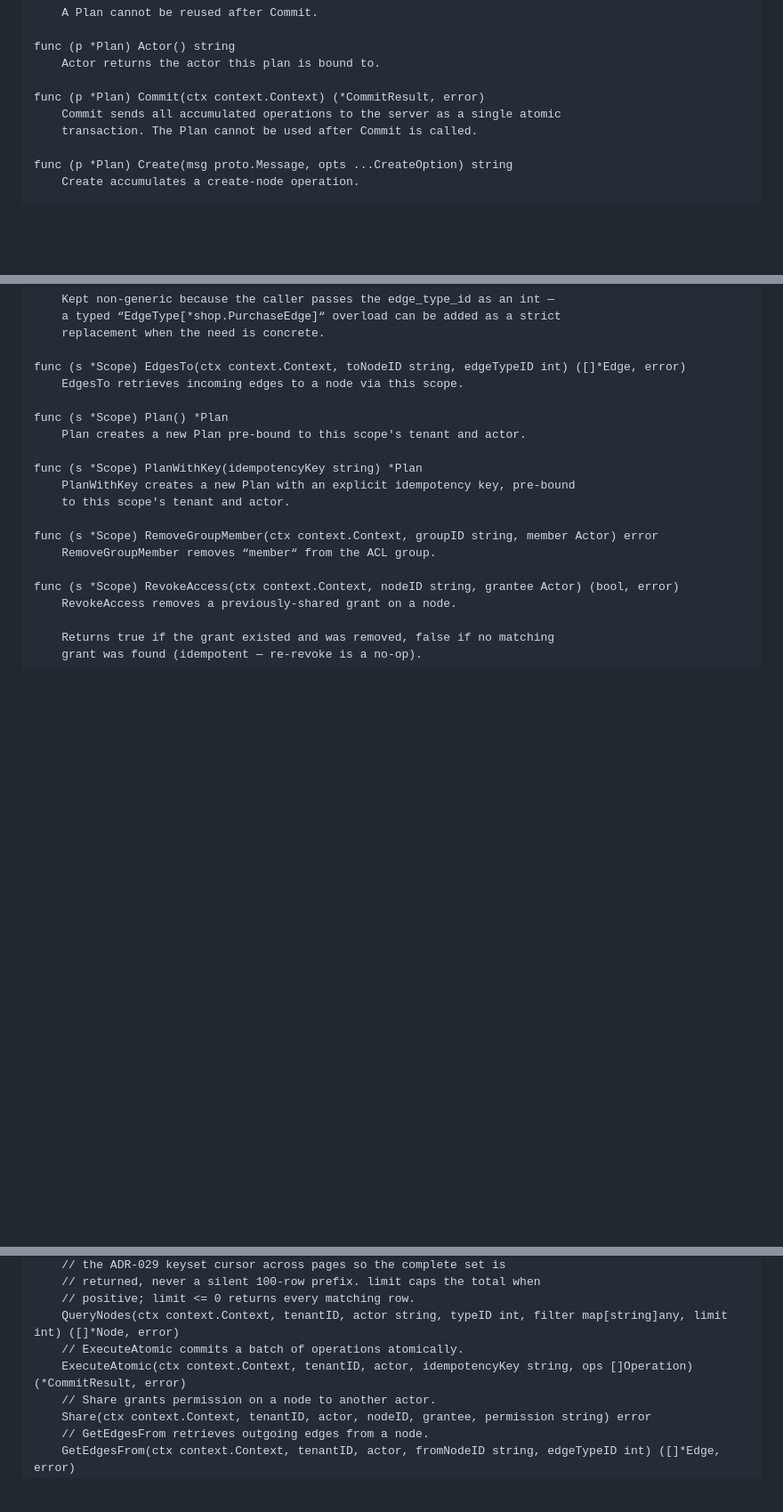
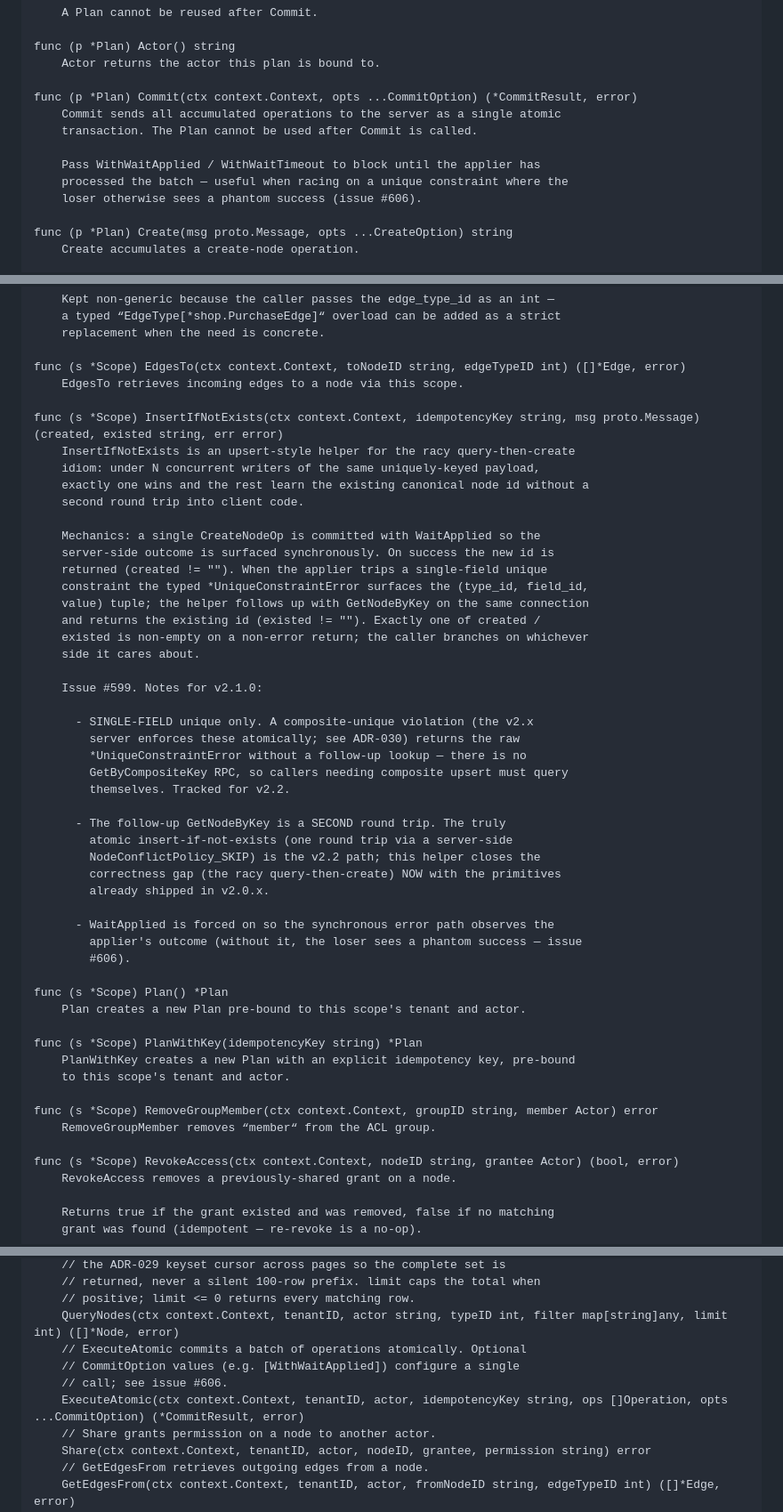
Before and after one commit to elloloop/tenant-shard-db, a Markdown page: docs/generated/sdk-go.md, 3 parts joined by grey strips. Shown at 89% size. GitHub-like rendering; blank space fills up the shorter version.

```diff
--- a/docs/generated/sdk-go.md
+++ b/docs/generated/sdk-go.md
@@ -946,9 +1002,13 @@ type Plan struct {
 func (p *Plan) Actor() string
     Actor returns the actor this plan is bound to.
 
-func (p *Plan) Commit(ctx context.Context) (*CommitResult, error)
+func (p *Plan) Commit(ctx context.Context, opts ...CommitOption) (*CommitResult, error)
     Commit sends all accumulated operations to the server as a single atomic
     transaction. The Plan cannot be used after Commit is called.
+
+    Pass WithWaitApplied / WithWaitTimeout to block until the applier has
+    processed the batch — useful when racing on a unique constraint where the
+    loser otherwise sees a phantom success (issue #606).
 
 func (p *Plan) Create(msg proto.Message, opts ...CreateOption) string
     Create accumulates a create-node operation.
@@ -1185,6 +1245,39 @@ func (s *Scope) EdgesFrom(ctx context.Context, fromNodeID string, edgeTypeID int
 
 func (s *Scope) EdgesTo(ctx context.Context, toNodeID string, edgeTypeID int) ([]*Edge, error)
     EdgesTo retrieves incoming edges to a node via this scope.
+
+func (s *Scope) InsertIfNotExists(ctx context.Context, idempotencyKey string, msg proto.Message) (created, existed string, err error)
+    InsertIfNotExists is an upsert-style helper for the racy query-then-create
+    idiom: under N concurrent writers of the same uniquely-keyed payload,
+    exactly one wins and the rest learn the existing canonical node id without a
+    second round trip into client code.
+
+    Mechanics: a single CreateNodeOp is committed with WaitApplied so the
+    server-side outcome is surfaced synchronously. On success the new id is
+    returned (created != ""). When the applier trips a single-field unique
+    constraint the typed *UniqueConstraintError surfaces the (type_id, field_id,
+    value) tuple; the helper follows up with GetNodeByKey on the same connection
+    and returns the existing id (existed != ""). Exactly one of created /
+    existed is non-empty on a non-error return; the caller branches on whichever
+    side it cares about.
+
+    Issue #599. Notes for v2.1.0:
+
+      - SINGLE-FIELD unique only. A composite-unique violation (the v2.x
+        server enforces these atomically; see ADR-030) returns the raw
+        *UniqueConstraintError without a follow-up lookup — there is no
+        GetByCompositeKey RPC, so callers needing composite upsert must query
+        themselves. Tracked for v2.2.
+
+      - The follow-up GetNodeByKey is a SECOND round trip. The truly
+        atomic insert-if-not-exists (one round trip via a server-side
+        NodeConflictPolicy_SKIP) is the v2.2 path; this helper closes the
+        correctness gap (the racy query-then-create) NOW with the primitives
+        already shipped in v2.0.x.
+
+      - WaitApplied is forced on so the synchronous error path observes the
+        applier's outcome (without it, the loser sees a phantom success — issue
+        #606).
 
 func (s *Scope) Plan() *Plan
     Plan creates a new Plan pre-bound to this scope's tenant and actor.
@@ -1352,8 +1445,10 @@ type Transport interface {
 	// returned, never a silent 100-row prefix. limit caps the total when
 	// positive; limit <= 0 returns every matching row.
 	QueryNodes(ctx context.Context, tenantID, actor string, typeID int, filter map[string]any, limit int) ([]*Node, error)
-	// ExecuteAtomic commits a batch of operations atomically.
-	ExecuteAtomic(ctx context.Context, tenantID, actor, idempotencyKey string, ops []Operation) (*CommitResult, error)
+	// ExecuteAtomic commits a batch of operations atomically. Optional
+	// CommitOption values (e.g. [WithWaitApplied]) configure a single
+	// call; see issue #606.
+	ExecuteAtomic(ctx context.Context, tenantID, actor, idempotencyKey string, ops []Operation, opts ...CommitOption) (*CommitResult, error)
 	// Share grants permission on a node to another actor.
 	Share(ctx context.Context, tenantID, actor, nodeID, grantee, permission string) error
 	// GetEdgesFrom retrieves outgoing edges from a node.
```
Also changed, not shown: other parts of docs/generated/sdk-go.md (+56 -0 lines).
